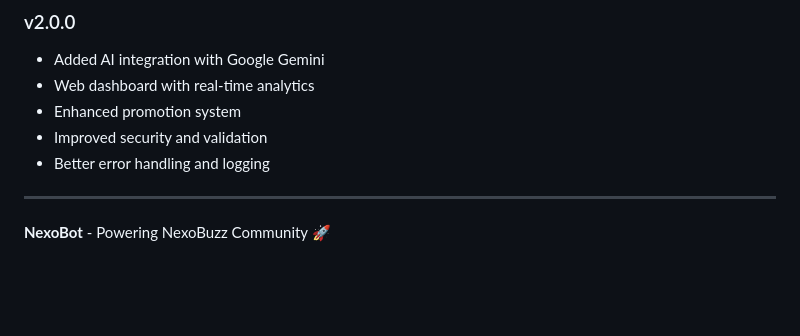
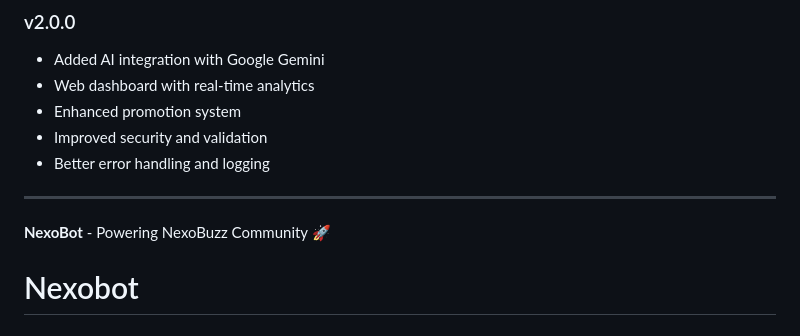
Before and after one commit to nexomedia99-droid/Nexobot, a Markdown page: README.md, the part around the change. Rendered like a GitHub page; blank space fills up the shorter version.

```diff
--- a/README.md
+++ b/README.md
@@ -254,3 +254,4 @@ Untuk bantuan dan support:
 ---
 
 **NexoBot** - Powering NexoBuzz Community 🚀
+# Nexobot
```
